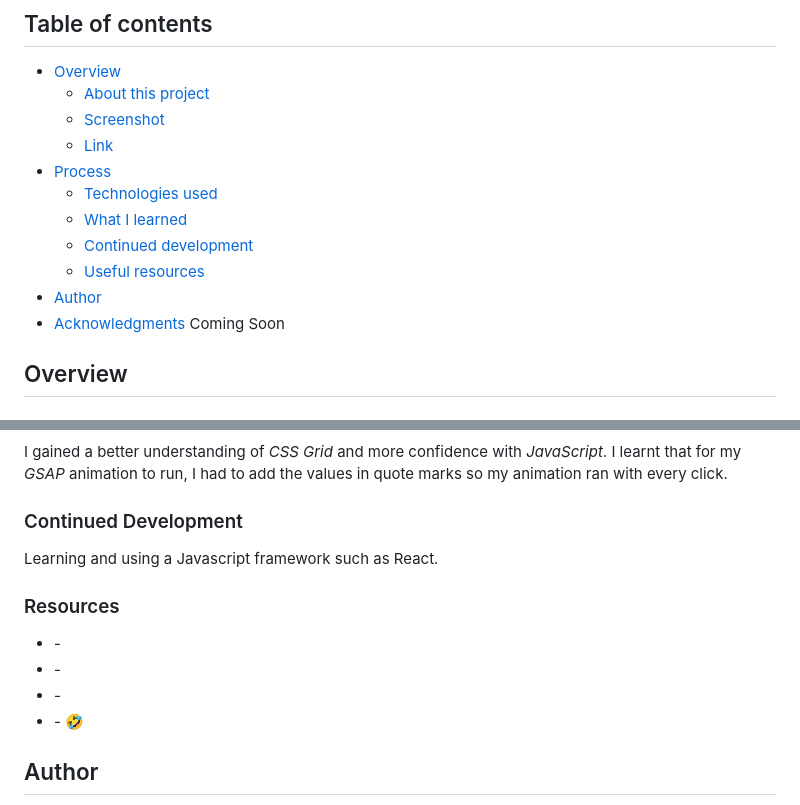
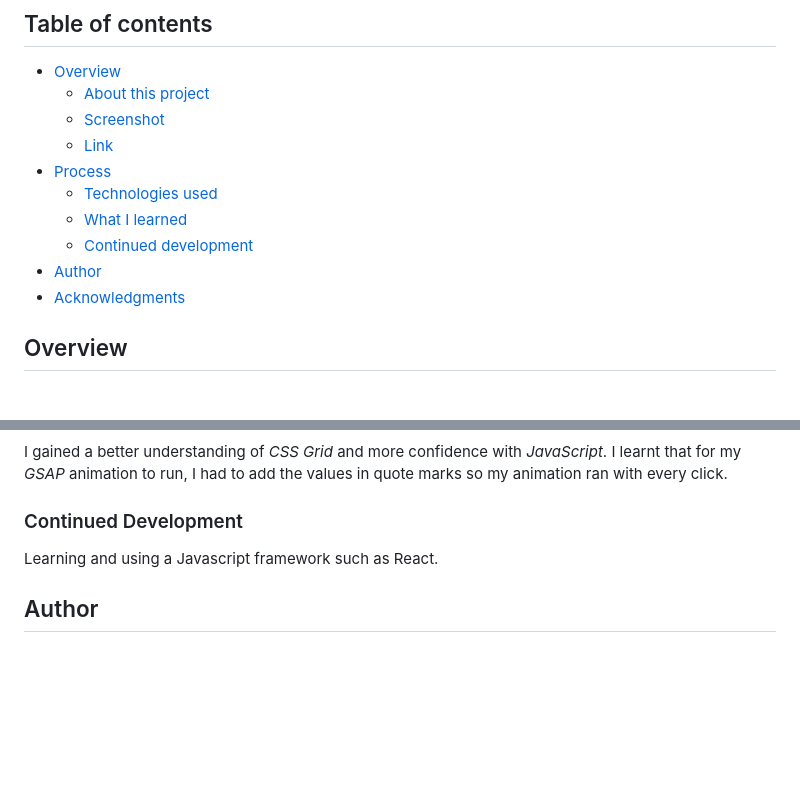
Before and after one commit to SamAtkinsonModeste/FEWD-Treehouse-Portfolio, a Markdown page: README.md, 2 parts joined by grey strips. Rendered like a GitHub page; blank space fills up the shorter version.

```diff
--- a/README.md
+++ b/README.md
@@ -16,9 +16,8 @@ A portfolio of projects created during my journey of Treehouse's FEWD Techdegree
   - [Technologies used](#technologies-used)
   - [What I learned](#what-i-learned)
   - [Continued development](#continued-development)
-  - [Useful resources](#useful-resources)
 - [Author](#author)
-- [Acknowledgments](#acknowledgments) Coming Soon
+- [Acknowledgments](#acknowledgments)
 
 ## Overview
 
@@ -75,13 +74,6 @@ I learnt that for my _GSAP_ animation to run, I had to add the values in quote m
 
 Learning and using a Javascript framework such as React.
 
-### Resources
-
-- []() -
-- []() -
-- []() -
-- []() - 🤣
-
 ## Author
 
 - Team Treehouse - [samanthaatkinson](https://www.teamtreehouse.com/samanthaatkinson)
```
